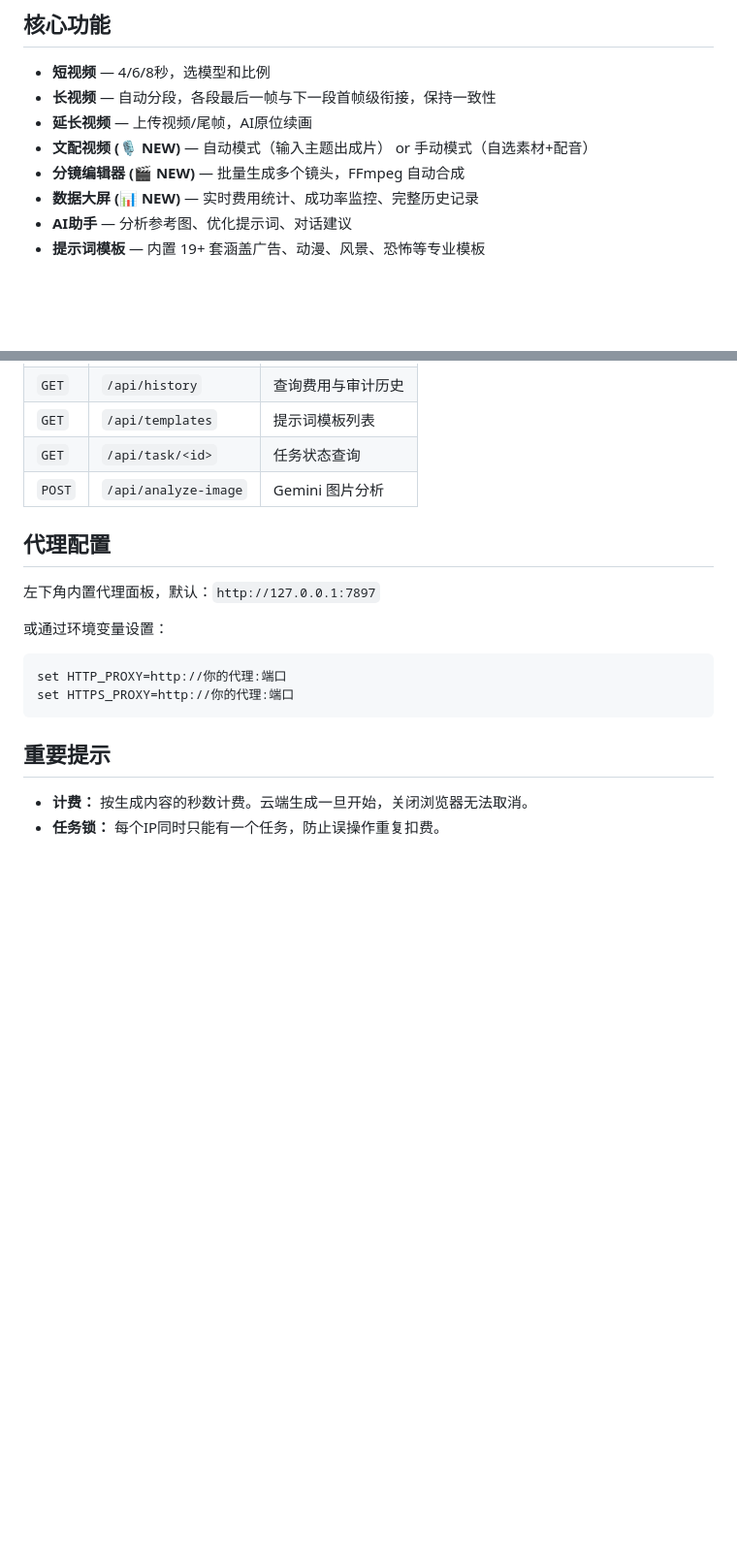
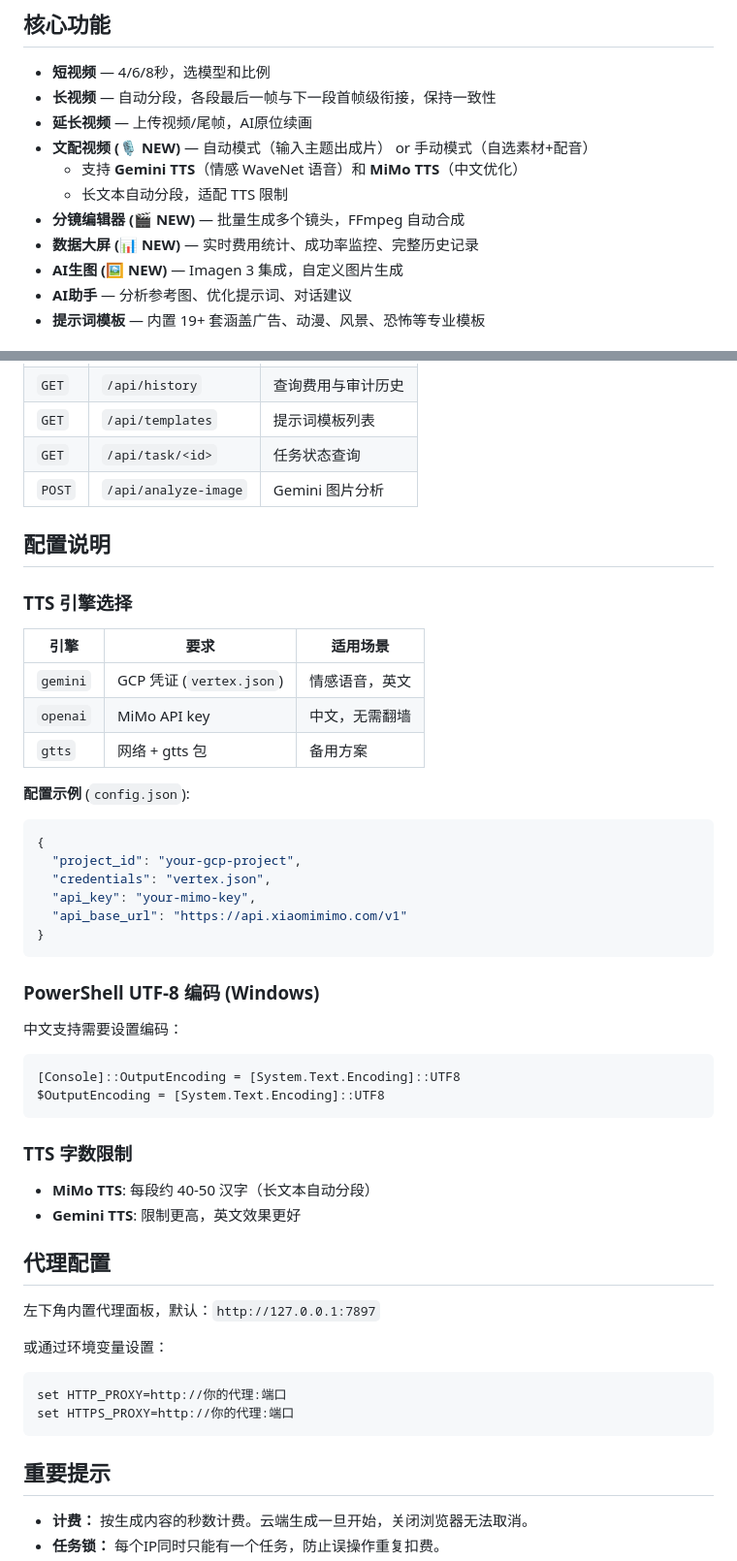
Before and after one commit to suakitsu/veo-flow, a Markdown page: README_CN.md, 2 parts joined by grey strips. Shown at 97% size. Drawn GitHub-style; blank space fills up the shorter version.

````diff
--- a/README_CN.md
+++ b/README_CN.md
@@ -26,8 +26,11 @@
 - **长视频** — 自动分段，各段最后一帧与下一段首帧级衔接，保持一致性
 - **延长视频** — 上传视频/尾帧，AI原位续画
 - **文配视频 (🎙️ NEW)** — 自动模式（输入主题出成片） or 手动模式（自选素材+配音）
+  - 支持 **Gemini TTS**（情感 WaveNet 语音）和 **MiMo TTS**（中文优化）
+  - 长文本自动分段，适配 TTS 限制
 - **分镜编辑器 (🎬 NEW)** — 批量生成多个镜头，FFmpeg 自动合成
 - **数据大屏 (📊 NEW)** — 实时费用统计、成功率监控、完整历史记录
+- **AI生图 (🖼️ NEW)** — Imagen 3 集成，自定义图片生成
 - **AI助手** — 分析参考图、优化提示词、对话建议
 - **提示词模板** — 内置 19+ 套涵盖广告、动漫、风景、恐怖等专业模板
 
@@ -117,6 +120,39 @@ googleVideo/
 | `GET`  | `/api/task/<id>` | 任务状态查询 |
 | `POST` | `/api/analyze-image`| Gemini 图片分析 |
 
+## 配置说明
+
+### TTS 引擎选择
+
+| 引擎 | 要求 | 适用场景 |
+|------|------|---------|
+| `gemini` | GCP 凭证 (`vertex.json`) | 情感语音，英文 |
+| `openai` | MiMo API key | 中文，无需翻墙 |
+| `gtts` | 网络 + gtts 包 | 备用方案 |
+
+**配置示例** (`config.json`):
+```json
+{
+  "project_id": "your-gcp-project",
+  "credentials": "vertex.json",
+  "api_key": "your-mimo-key",
+  "api_base_url": "https://api.xiaomimimo.com/v1"
+}
+```
+
+### PowerShell UTF-8 编码 (Windows)
+
+中文支持需要设置编码：
+```powershell
+[Console]::OutputEncoding = [System.Text.Encoding]::UTF8
+$OutputEncoding = [System.Text.Encoding]::UTF8
+```
+
+### TTS 字数限制
+
+- **MiMo TTS**: 每段约 40-50 汉字（长文本自动分段）
+- **Gemini TTS**: 限制更高，英文效果更好
+
 ## 代理配置
 
 左下角内置代理面板，默认：`http://127.0.0.1:7897`
````
Also changed, not shown: README.md (+36 -0 lines).
